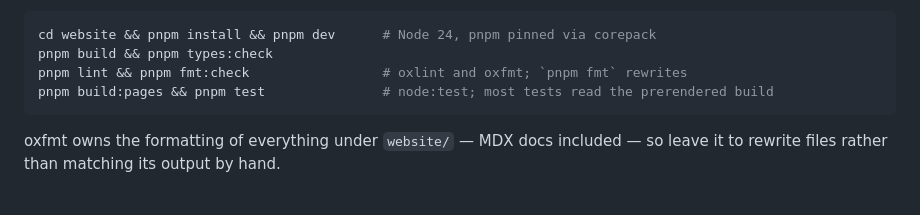
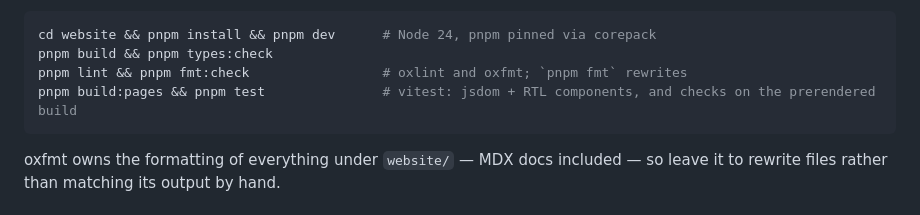
Before and after one commit to balakin/solitary, a Markdown page: CLAUDE.md, the part around the change. GitHub-like rendering.

Commit message:
docs: describe the website tests as Vitest

````diff
--- a/CLAUDE.md
+++ b/CLAUDE.md
@@ -32,7 +32,7 @@ Website (docs site, separate toolchain, see `website/README.md`):
 cd website && pnpm install && pnpm dev      # Node 24, pnpm pinned via corepack
 pnpm build && pnpm types:check
 pnpm lint && pnpm fmt:check                 # oxlint and oxfmt; `pnpm fmt` rewrites
-pnpm build:pages && pnpm test               # node:test; most tests read the prerendered build
+pnpm build:pages && pnpm test               # vitest: jsdom + RTL components, and checks on the prerendered build
 ```
 
 oxfmt owns the formatting of everything under `website/` — MDX docs included — so leave it to
````
